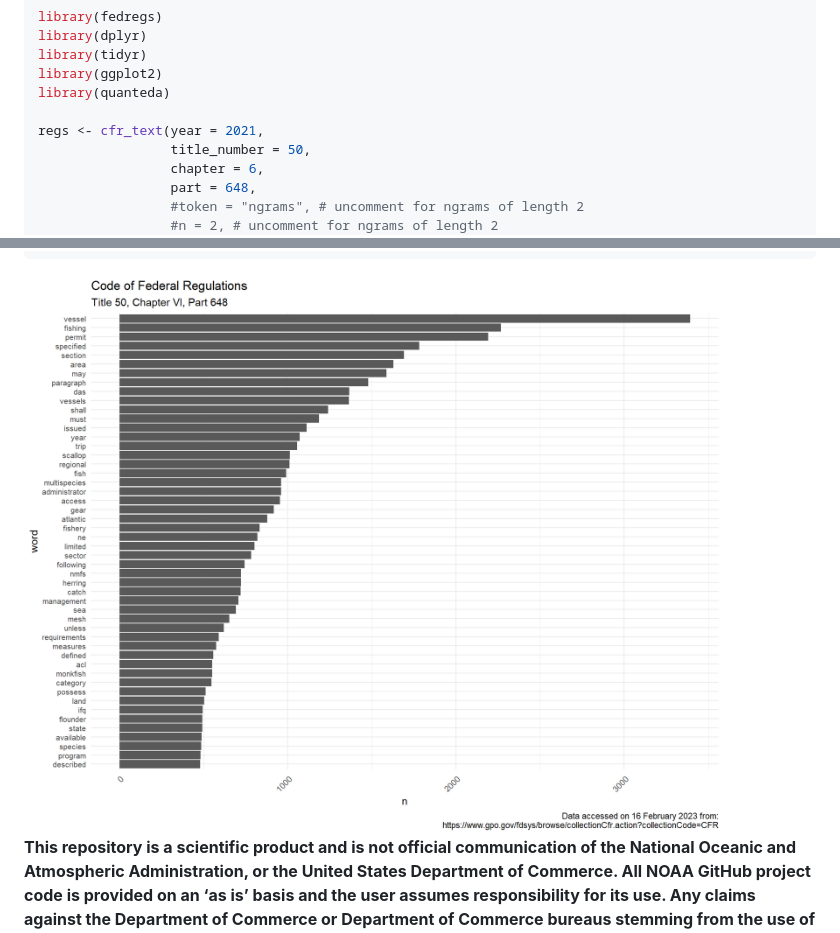
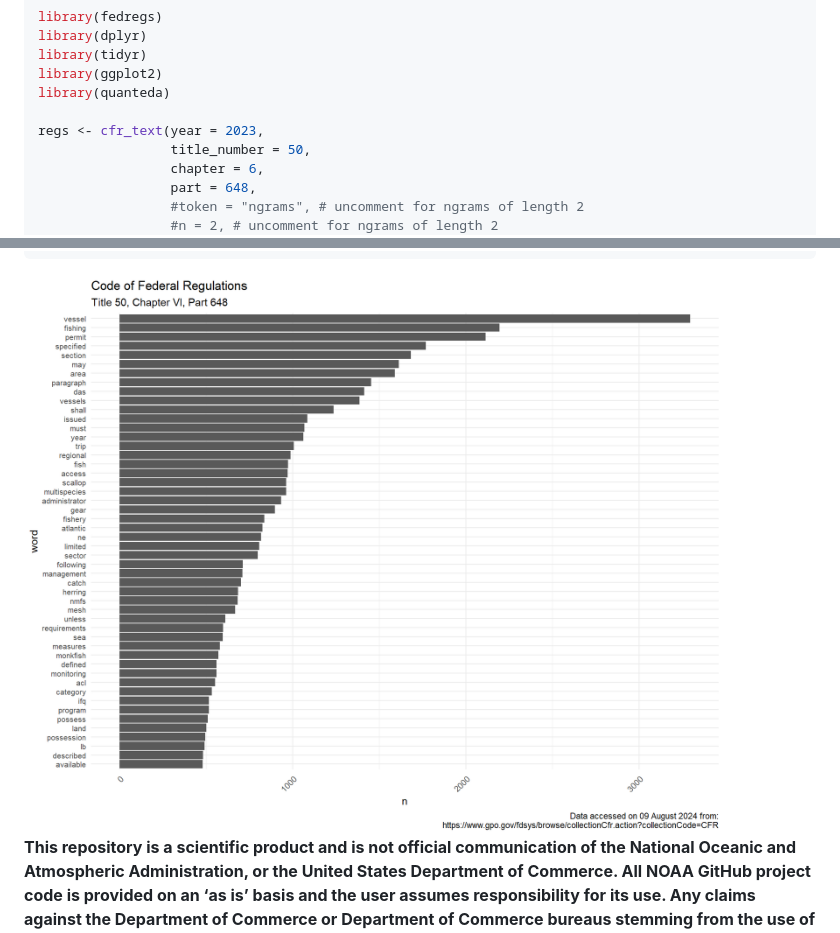
Before and after one commit to NOAA-EDAB/fedregs, a Markdown page: README.md, 2 parts joined by grey strips. GitHub-like rendering; pictures changed too: README_figs/README-plot_words-1.png.

```diff
--- a/README.md
+++ b/README.md
@@ -50,7 +50,7 @@ library(tidyr)
 library(ggplot2)
 library(quanteda)
 
-regs <- cfr_text(year = 2021,
+regs <- cfr_text(year = 2023,
                  title_number = 50,
                  chapter = 6,
                  part = 648,
```
Also changed, not shown: other parts of README.md (+17 -19 lines), 6 other files.
